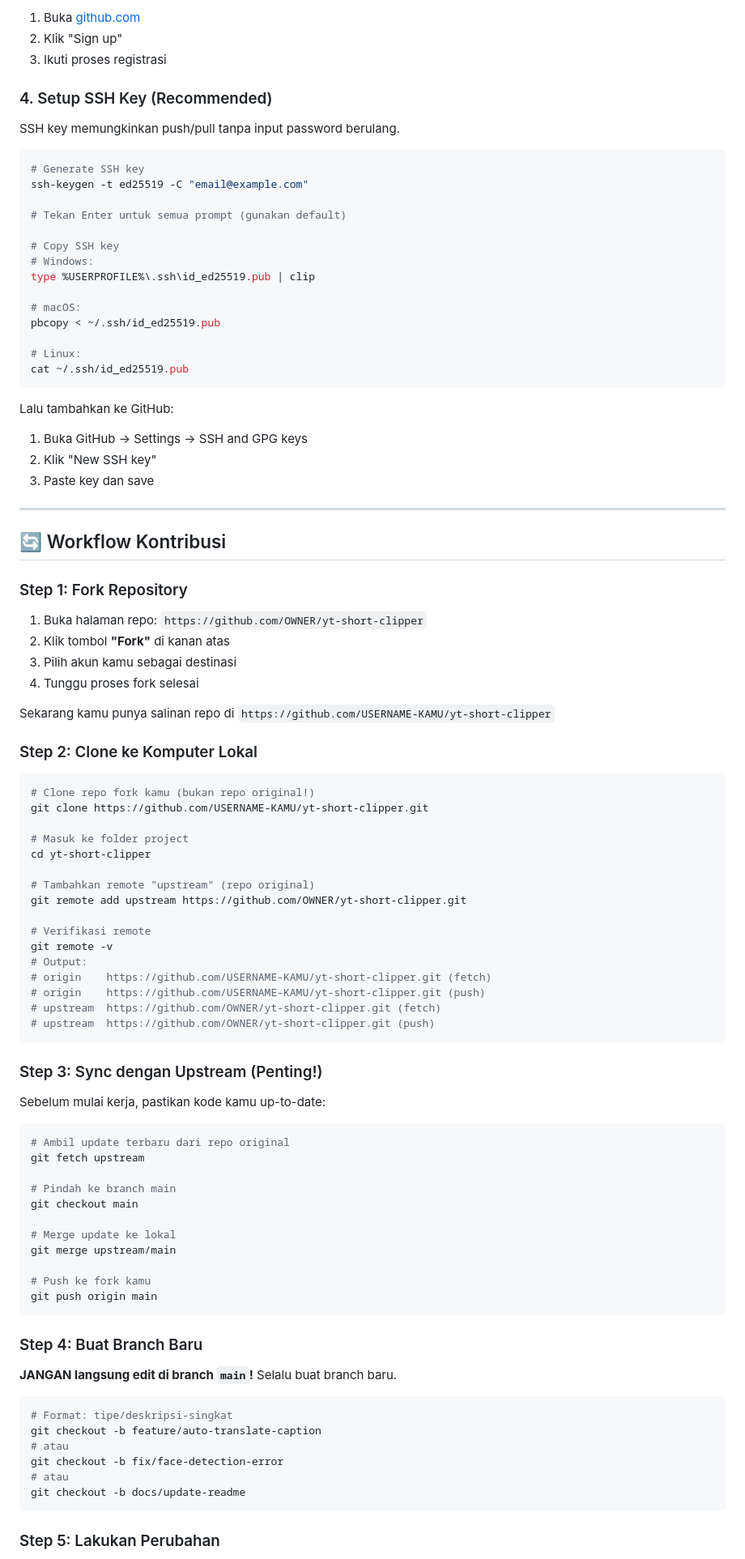
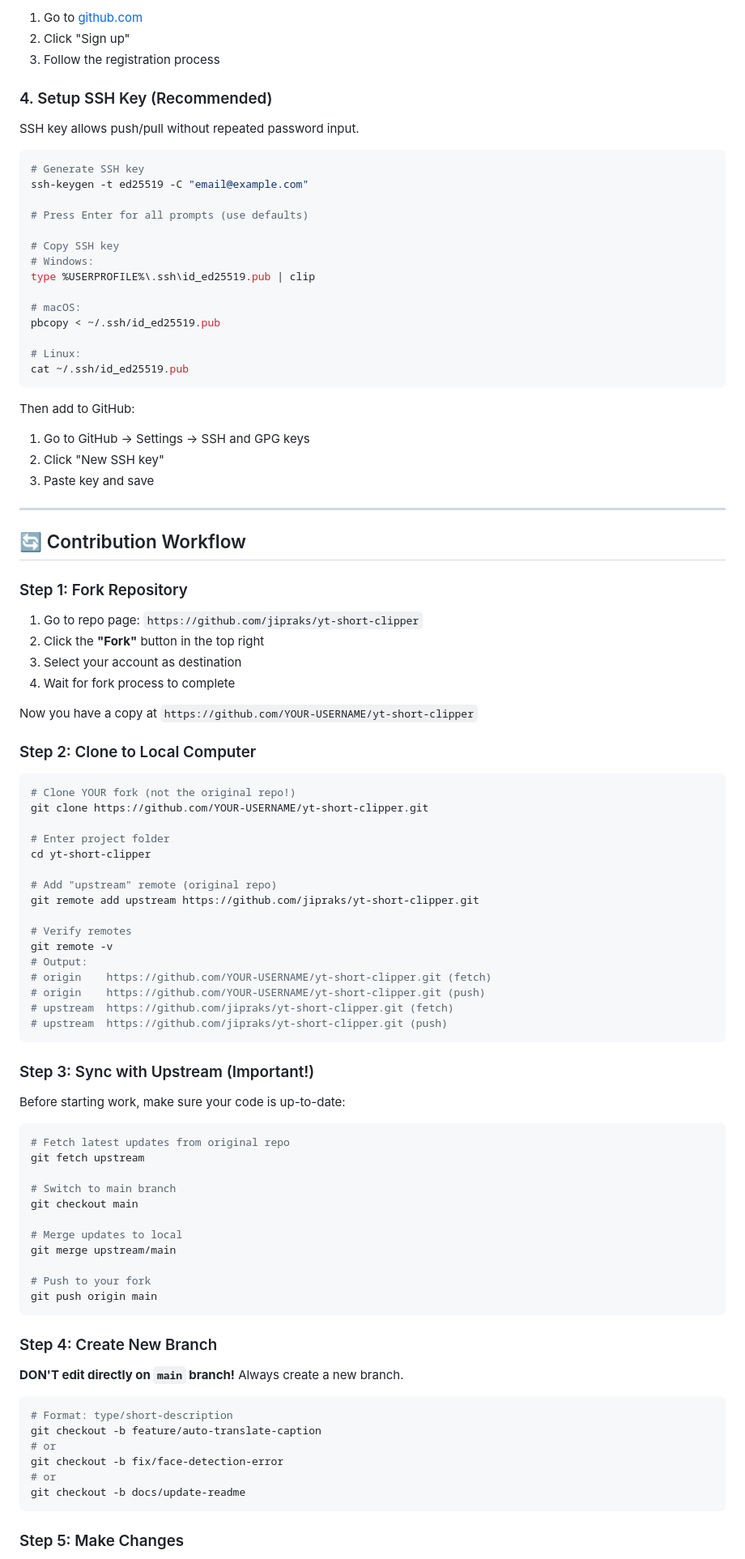
Before and after one commit to nenndiskandar/auto-clipper-v2, a Markdown page: CONTRIBUTING.md, the part around one of its changes. Shown at 81% size. GitHub-like rendering.

````diff
--- a/CONTRIBUTING.md
+++ b/CONTRIBUTING.md
@@ -85,17 +85,17 @@ git config --list
 
-1. Buka [github.com](https://github.com)
-2. Klik "Sign up"
-3. Ikuti proses registrasi
+1. Go to [github.com](https://github.com)
+2. Click "Sign up"
+3. Follow the registration process
 
 ### 4. Setup SSH Key (Recommended)
 
-SSH key memungkinkan push/pull tanpa input password berulang.
+SSH key allows push/pull without repeated password input.
 
 ```bash
 # Generate SSH key
 ssh-keygen -t ed25519 -C "email@example.com"
 
-# Tekan Enter untuk semua prompt (gunakan default)
+# Press Enter for all prompts (use defaults)
 
 # Copy SSH key
 # Windows:
@@ -108,75 +108,75 @@ pbcopy < ~/.ssh/id_ed25519.pub
 cat ~/.ssh/id_ed25519.pub
 ```
 
-Lalu tambahkan ke GitHub:
-1. Buka GitHub → Settings → SSH and GPG keys
-2. Klik "New SSH key"
-3. Paste key dan save
+Then add to GitHub:
+1. Go to GitHub → Settings → SSH and GPG keys
+2. Click "New SSH key"
+3. Paste key and save
 
 ---
 
-## 🔄 Workflow Kontribusi
+## 🔄 Contribution Workflow
 
 ### Step 1: Fork Repository
 
-1. Buka halaman repo: `https://github.com/OWNER/yt-short-clipper`
-2. Klik tombol **"Fork"** di kanan atas
-3. Pilih akun kamu sebagai destinasi
-4. Tunggu proses fork selesai
+1. Go to repo page: `https://github.com/jipraks/yt-short-clipper`
+2. Click the **"Fork"** button in the top right
+3. Select your account as destination
+4. Wait for fork process to complete
 
-Sekarang kamu punya salinan repo di `https://github.com/USERNAME-KAMU/yt-short-clipper`
+Now you have a copy at `https://github.com/YOUR-USERNAME/yt-short-clipper`
 
-### Step 2: Clone ke Komputer Lokal
+### Step 2: Clone to Local Computer
 
 ```bash
-# Clone repo fork kamu (bukan repo original!)
-git clone https://github.com/USERNAME-KAMU/yt-short-clipper.git
+# Clone YOUR fork (not the original repo!)
+git clone https://github.com/YOUR-USERNAME/yt-short-clipper.git
 
-# Masuk ke folder project
+# Enter project folder
 cd yt-short-clipper
 
-# Tambahkan remote "upstream" (repo original)
-git remote add upstream https://github.com/OWNER/yt-short-clipper.git
+# Add "upstream" remote (original repo)
+git remote add upstream https://github.com/jipraks/yt-short-clipper.git
 
-# Verifikasi remote
+# Verify remotes
 git remote -v
 # Output:
-# origin    https://github.com/USERNAME-KAMU/yt-short-clipper.git (fetch)
-# origin    https://github.com/USERNAME-KAMU/yt-short-clipper.git (push)
-# upstream  https://github.com/OWNER/yt-short-clipper.git (fetch)
-# upstream  https://github.com/OWNER/yt-short-clipper.git (push)
+# origin    https://github.com/YOUR-USERNAME/yt-short-clipper.git (fetch)
+# origin    https://github.com/YOUR-USERNAME/yt-short-clipper.git (push)
+# upstream  https://github.com/jipraks/yt-short-clipper.git (fetch)
+# upstream  https://github.com/jipraks/yt-short-clipper.git (push)
 ```
 
-### Step 3: Sync dengan Upstream (Penting!)
+### Step 3: Sync with Upstream (Important!)
 
-Sebelum mulai kerja, pastikan kode kamu up-to-date:
+Before starting work, make sure your code is up-to-date:
 
 ```bash
-# Ambil update terbaru dari repo original
+# Fetch latest updates from original repo
 git fetch upstream
 
-# Pindah ke branch main
+# Switch to main branch
 git checkout main
 
-# Merge update ke lokal
+# Merge updates to local
 git merge upstream/main
 
-# Push ke fork kamu
+# Push to your fork
 git push origin main
 ```
 
-### Step 4: Buat Branch Baru
+### Step 4: Create New Branch
 
-**JANGAN langsung edit di branch `main`!** Selalu buat branch baru.
+**DON'T edit directly on `main` branch!** Always create a new branch.
 
 ```bash
-# Format: tipe/deskripsi-singkat
+# Format: type/short-description
 git checkout -b feature/auto-translate-caption
-# atau
+# or
 git checkout -b fix/face-detection-error
-# atau
+# or
 git checkout -b docs/update-readme
 ```
 
-### Step 5: Lakukan Perubahan
+### Step 5: Make Changes
 
````
Also changed, not shown: other parts of CONTRIBUTING.md (+115 -115 lines).
